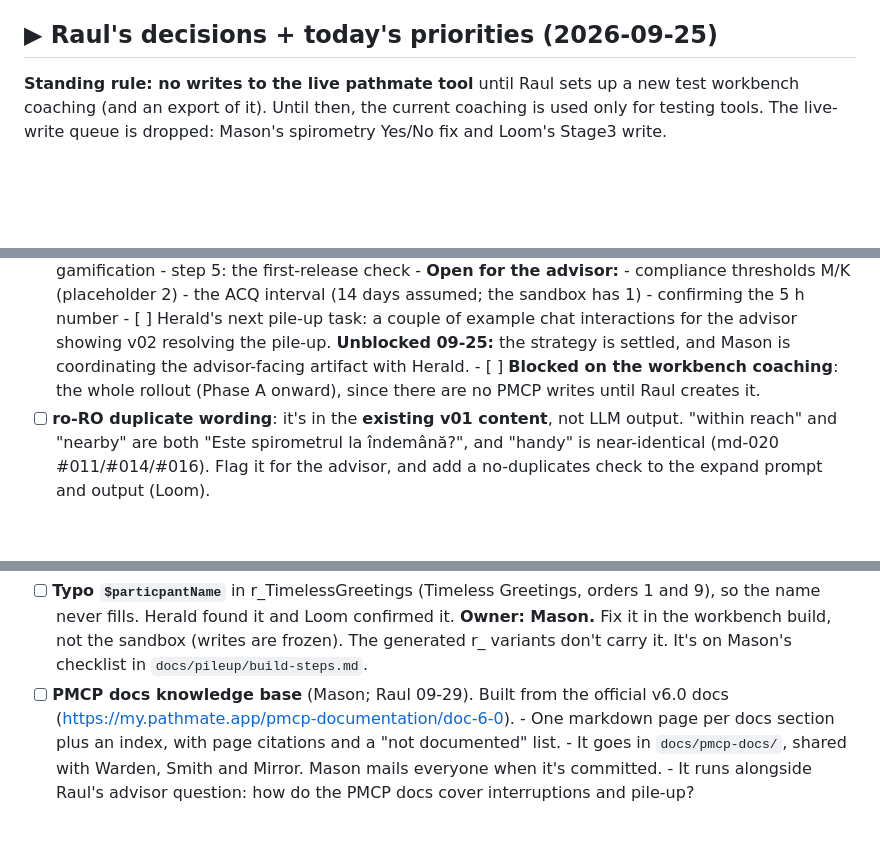
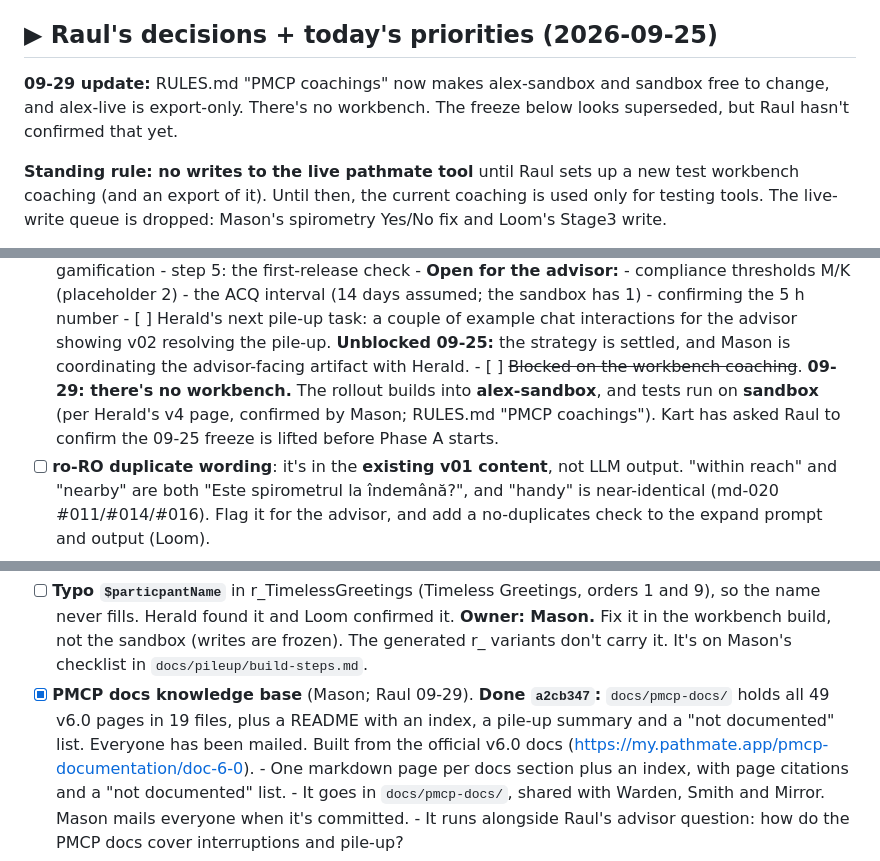
Before and after one commit to raulpenaguiao/pathmate-analyzer, a Markdown page: TASKS.md, 3 parts joined by grey strips. Drawn GitHub-style; blank space fills up the shorter version.

Commit message:
TASKS: docs KB done, no workbench (alex-sandbox build / sandbox tests), freeze pending Raul's confirm
Co-Authored-By: Claude Opus 5.5 <noreply@anthropic.com>
Claude-Session: https://claude.ai/code/session_01JbeTy3K5EiPc8yExgLSHR7

```diff
--- a/TASKS.md
+++ b/TASKS.md
@@ -65,6 +65,11 @@ still holds for everything else. Browser order: Warden → Loom → Warden.
       - [ ] 2d. **New artifact for Raul** showing the comparison (Loom).
 
 ## ▶ Raul's decisions + today's priorities (2026-09-25)
+
+**09-29 update:** RULES.md "PMCP coachings" now makes alex-sandbox and
+sandbox free to change, and alex-live is export-only. There's no
+workbench. The freeze below looks superseded, but Raul hasn't confirmed
+that yet.
 
 **Standing rule: no writes to the live pathmate tool** until Raul sets up
 a new test workbench coaching (and an export of it). Until then, the
@@ -139,9 +144,11 @@ Also queued:
             interactions for the advisor showing v02 resolving the
             pile-up. **Unblocked 09-25:** the strategy is settled, and
             Mason is coordinating the advisor-facing artifact with Herald.
-      - [ ] **Blocked on the workbench coaching**: the whole rollout
-            (Phase A onward), since there are no PMCP writes until Raul
-            creates it.
+      - [ ] ~~Blocked on the workbench coaching~~. **09-29: there's no
+            workbench.** The rollout builds into **alex-sandbox**, and
+            tests run on **sandbox** (per Herald's v4 page, confirmed by
+            Mason; RULES.md "PMCP coachings"). Kart has asked Raul to
+            confirm the 09-25 freeze is lifted before Phase A starts.
 - [ ] **ro-RO duplicate wording**: it's in the **existing v01 content**,
       not LLM output. "within reach" and "nearby" are both "Este
       spirometrul la îndemână?", and "handy" is near-identical (md-020
@@ -169,7 +176,10 @@ Also queued:
       confirmed it. **Owner: Mason.** Fix it in the workbench build, not
       the sandbox (writes are frozen). The generated r_ variants don't
       carry it. It's on Mason's checklist in `docs/pileup/build-steps.md`.
-- [ ] **PMCP docs knowledge base** (Mason; Raul 09-29). Built from the
+- [x] **PMCP docs knowledge base** (Mason; Raul 09-29). **Done `a2cb347`:**
+      `docs/pmcp-docs/` holds all 49 v6.0 pages in 19 files, plus a README
+      with an index, a pile-up summary and a "not documented" list.
+      Everyone has been mailed. Built from the
       official v6.0 docs (https://my.pathmate.app/pmcp-documentation/doc-6-0).
       - One markdown page per docs section plus an index, with page
         citations and a "not documented" list.
```
